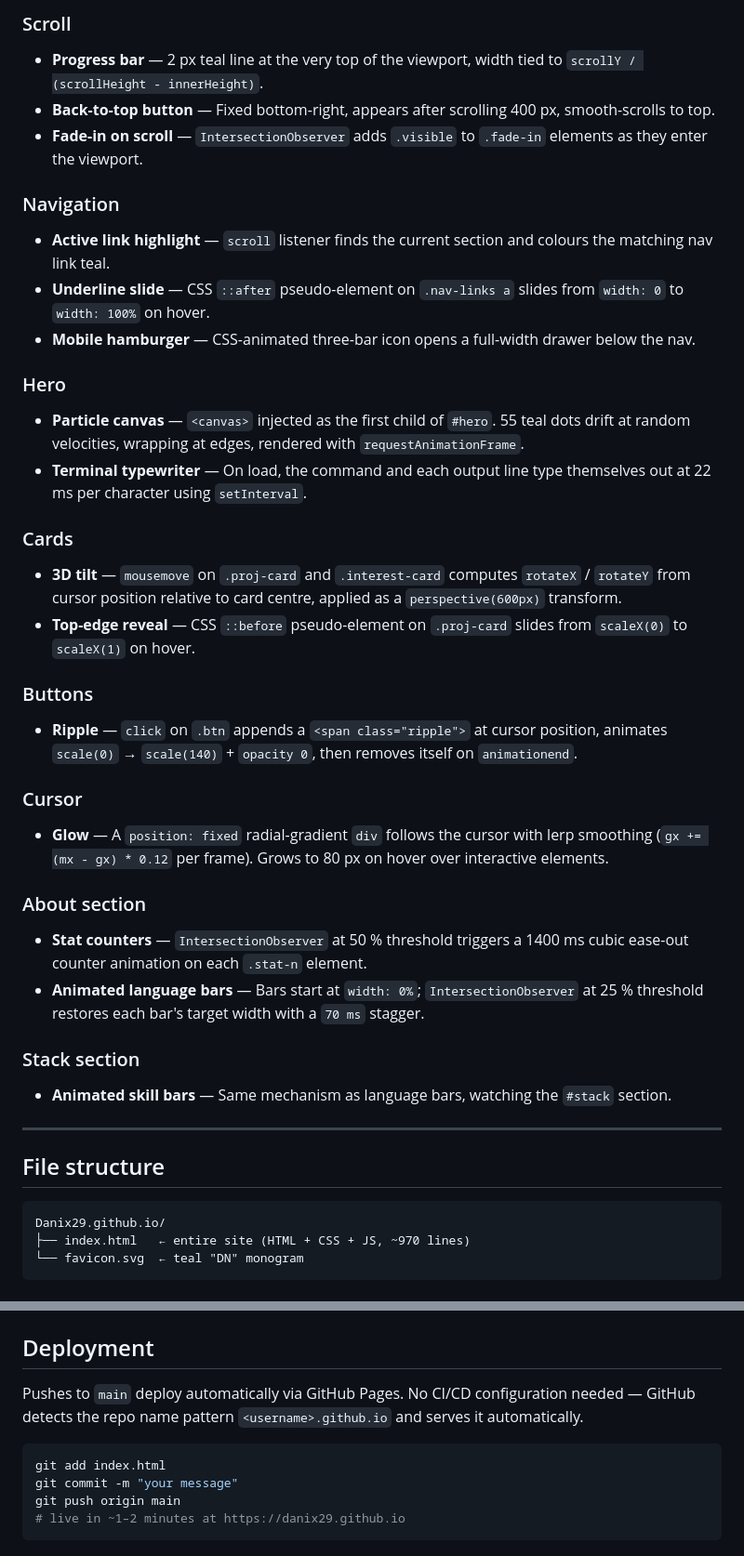
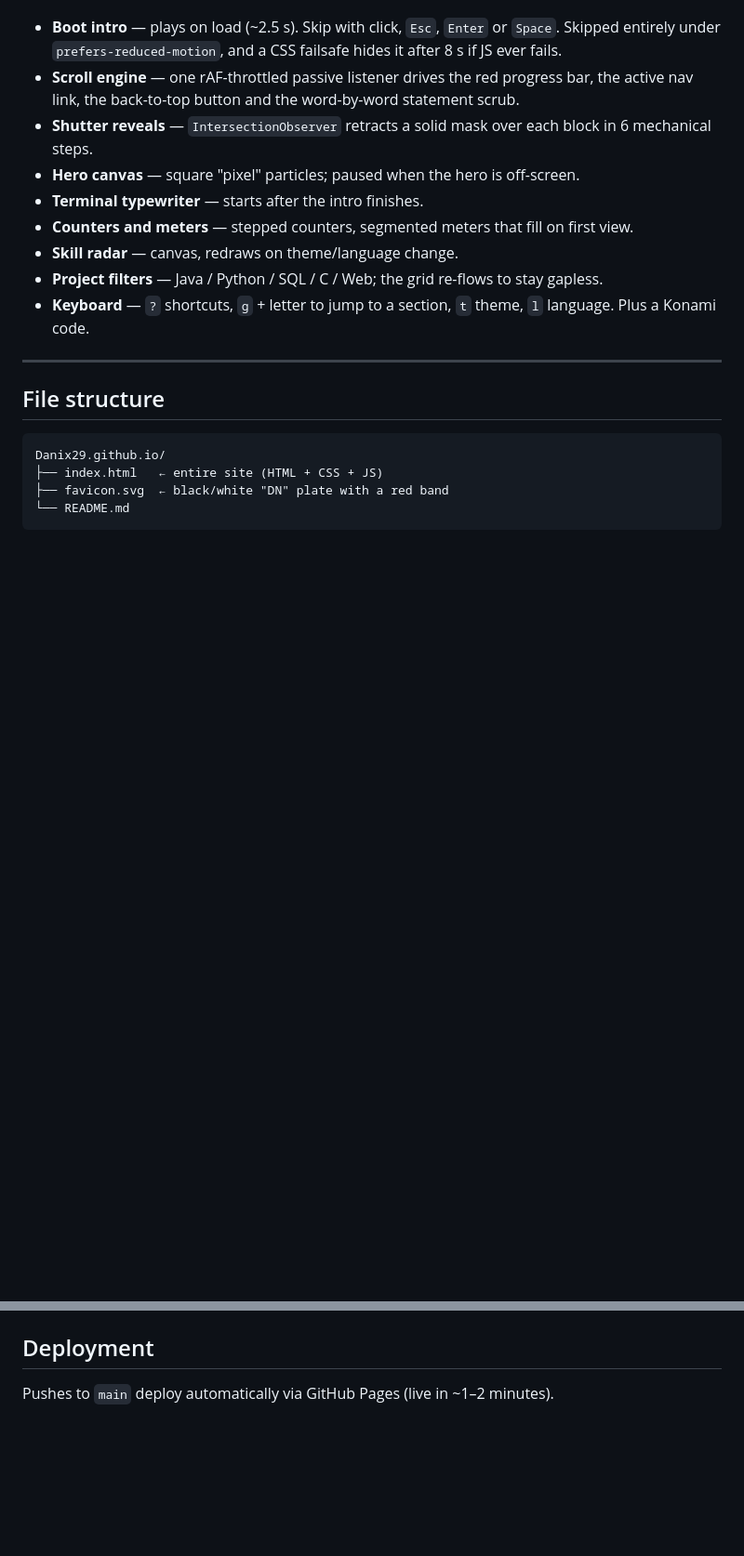
Before and after one commit to Danix29/Danix29.github.io, a Markdown page: README.md, 2 parts joined by grey strips. Shown at 93% size. Rendered like a GitHub page; blank space fills up the shorter version.

````diff
--- a/README.md
+++ b/README.md
@@ -50,34 +57,13 @@ All interactions are vanilla JS, implemented as isolated IIFEs inside the inline
 
-### Scroll
-- **Progress bar** — 2 px teal line at the very top of the viewport, width tied to `scrollY / (scrollHeight - innerHeight)`.
-- **Back-to-top button** — Fixed bottom-right, appears after scrolling 400 px, smooth-scrolls to top.
-- **Fade-in on scroll** — `IntersectionObserver` adds `.visible` to `.fade-in` elements as they enter the viewport.
-
-### Navigation
-- **Active link highlight** — `scroll` listener finds the current section and colours the matching nav link teal.
-- **Underline slide** — CSS `::after` pseudo-element on `.nav-links a` slides from `width: 0` to `width: 100%` on hover.
-- **Mobile hamburger** — CSS-animated three-bar icon opens a full-width drawer below the nav.
-
-### Hero
-- **Particle canvas** — `<canvas>` injected as the first child of `#hero`. 55 teal dots drift at random velocities, wrapping at edges, rendered with `requestAnimationFrame`.
-- **Terminal typewriter** — On load, the command and each output line type themselves out at 22 ms per character using `setInterval`.
-
-### Cards
-- **3D tilt** — `mousemove` on `.proj-card` and `.interest-card` computes `rotateX` / `rotateY` from cursor position relative to card centre, applied as a `perspective(600px)` transform.
-- **Top-edge reveal** — CSS `::before` pseudo-element on `.proj-card` slides from `scaleX(0)` to `scaleX(1)` on hover.
-
-### Buttons
-- **Ripple** — `click` on `.btn` appends a `<span class="ripple">` at cursor position, animates `scale(0)` → `scale(140)` + `opacity 0`, then removes itself on `animationend`.
-
-### Cursor
-- **Glow** — A `position: fixed` radial-gradient `div` follows the cursor with lerp smoothing (`gx += (mx - gx) * 0.12` per frame). Grows to 80 px on hover over interactive elements.
-
-### About section
-- **Stat counters** — `IntersectionObserver` at 50 % threshold triggers a 1400 ms cubic ease-out counter animation on each `.stat-n` element.
-- **Animated language bars** — Bars start at `width: 0%`; `IntersectionObserver` at 25 % threshold restores each bar's target width with a `70 ms` stagger.
-
-### Stack section
-- **Animated skill bars** — Same mechanism as language bars, watching the `#stack` section.
+- **Boot intro** — plays on load (~2.5 s). Skip with click, `Esc`, `Enter` or `Space`. Skipped entirely under `prefers-reduced-motion`, and a CSS failsafe hides it after 8 s if JS ever fails.
+- **Scroll engine** — one rAF-throttled passive listener drives the red progress bar, the active nav link, the back-to-top button and the word-by-word statement scrub.
+- **Shutter reveals** — `IntersectionObserver` retracts a solid mask over each block in 6 mechanical steps.
+- **Hero canvas** — square "pixel" particles; paused when the hero is off-screen.
+- **Terminal typewriter** — starts after the intro finishes.
+- **Counters and meters** — stepped counters, segmented meters that fill on first view.
+- **Skill radar** — canvas, redraws on theme/language change.
+- **Project filters** — Java / Python / SQL / C / Web; the grid re-flows to stay gapless.
+- **Keyboard** — `?` shortcuts, `g` + letter to jump to a section, `t` theme, `l` language. Plus a Konami code.
 
 ---
 
@@ -85,6 +71,7 @@ All interactions are vanilla JS, implemented as isolated IIFEs inside the inline
 
 ```
 Danix29.github.io/
-├── index.html   ← entire site (HTML + CSS + JS, ~970 lines)
-└── favicon.svg  ← teal "DN" monogram
+├── index.html   ← entire site (HTML + CSS + JS)
+├── favicon.svg  ← black/white "DN" plate with a red band
+└── README.md
 ```
@@ -157,10 +106,3 @@ Both scripts load asynchronously and have no impact on page performance.
 ## Deployment
 
-Pushes to `main` deploy automatically via GitHub Pages. No CI/CD configuration needed — GitHub detects the repo name pattern `<username>.github.io` and serves it automatically.
-
-```bash
-git add index.html
-git commit -m "your message"
-git push origin main
-# live in ~1–2 minutes at https://danix29.github.io
-```
+Pushes to `main` deploy automatically via GitHub Pages (live in ~1–2 minutes).
````
Also changed, not shown: other parts of README.md (+33 -64 lines).
